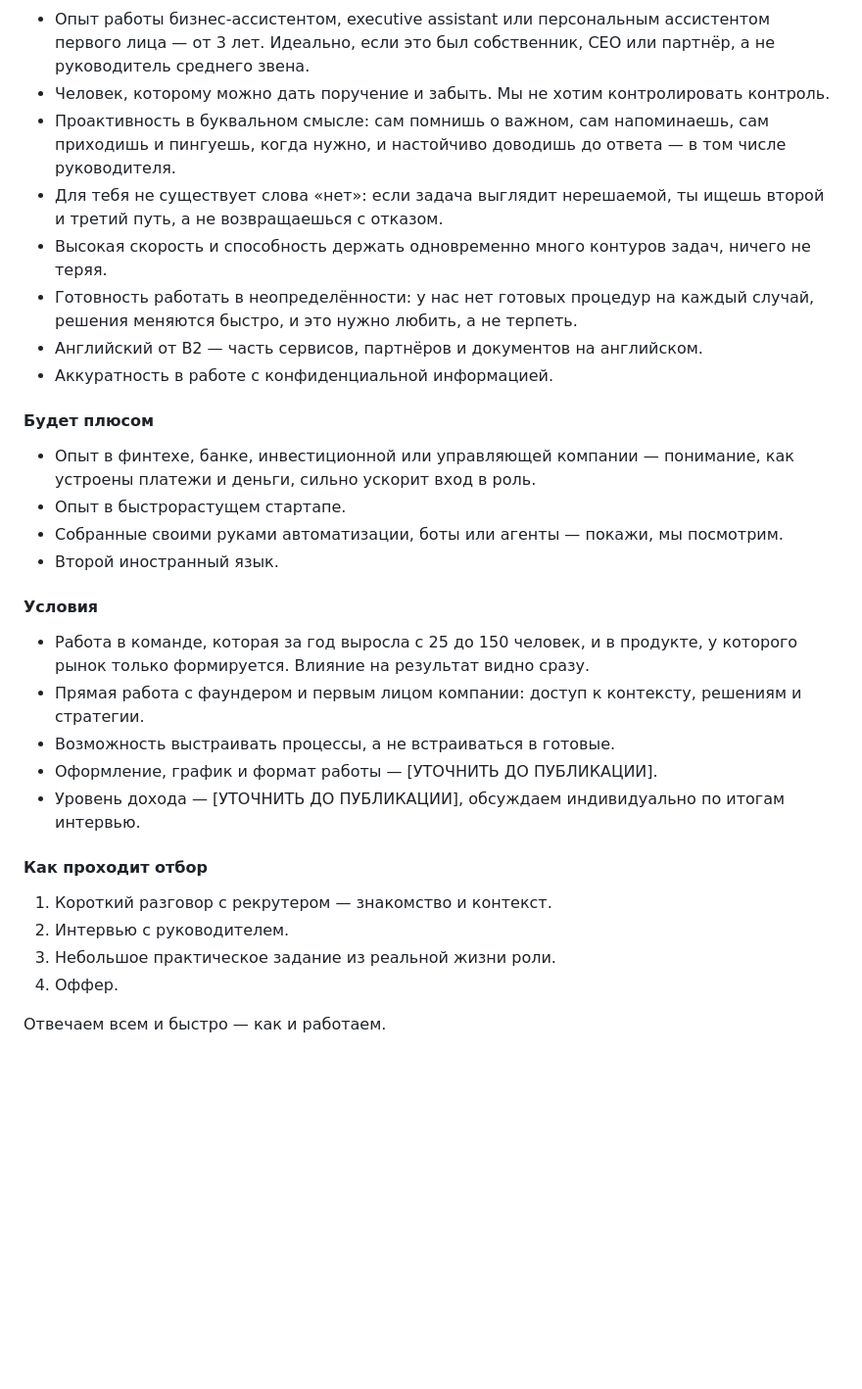
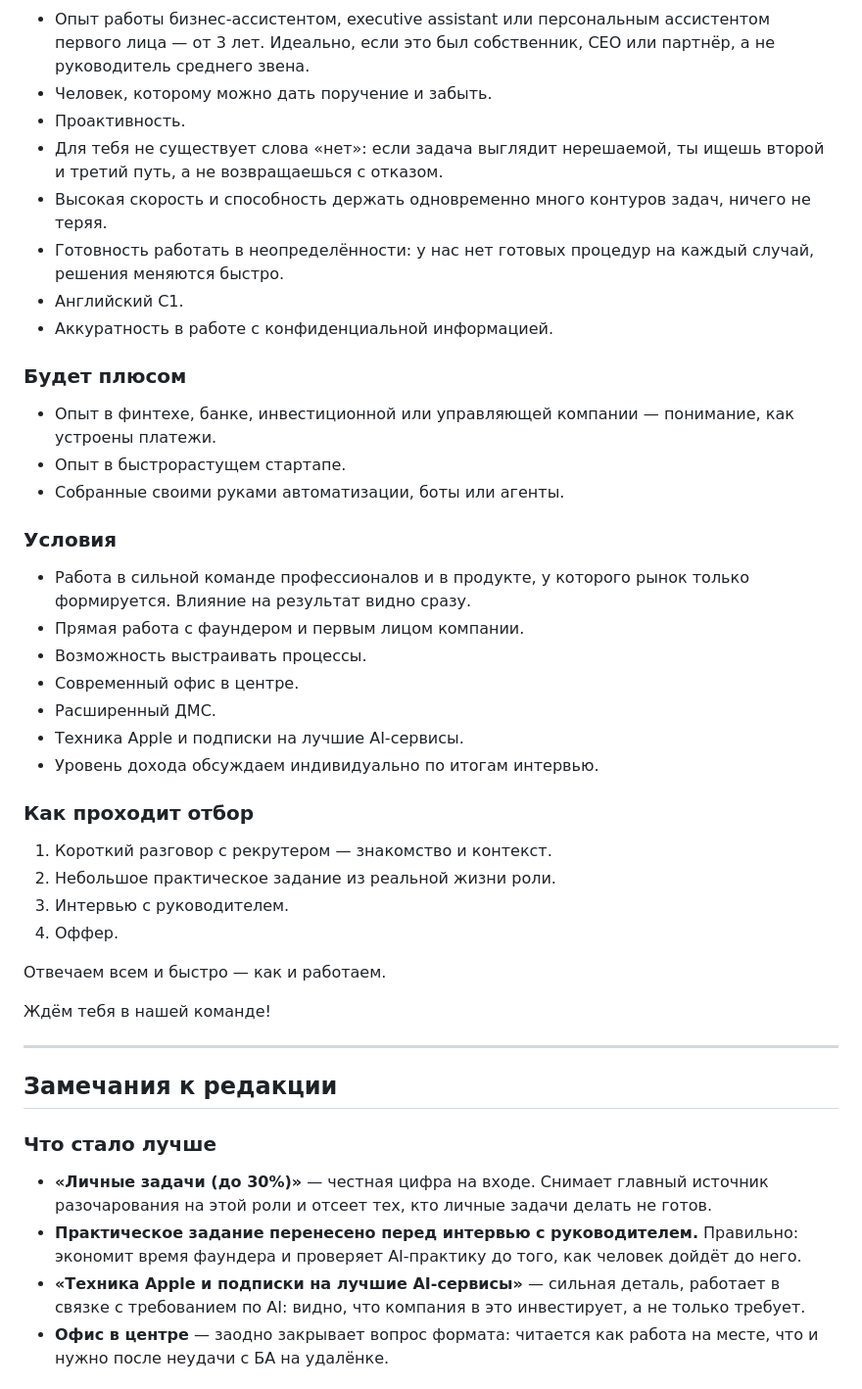
Before and after one commit to kateshel-ppm/ppm-hr-dashboard, a Markdown page: vakansiya-biznes-assistent-ceo.md, the part around one of its changes. Shown at 98% size. Drawn GitHub-style; blank space fills up the shorter version.

```diff
--- a/vakansiya-biznes-assistent-ceo.md
+++ b/vakansiya-biznes-assistent-ceo.md
@@ -47,33 +36,48 @@
 
 - Опыт работы бизнес-ассистентом, executive assistant или персональным ассистентом первого лица — от 3 лет. Идеально, если это был собственник, CEO или партнёр, а не руководитель среднего звена.
-- Человек, которому можно дать поручение и забыть. Мы не хотим контролировать контроль.
-- Проактивность в буквальном смысле: сам помнишь о важном, сам напоминаешь, сам приходишь и пингуешь, когда нужно, и настойчиво доводишь до ответа — в том числе руководителя.
+- Человек, которому можно дать поручение и забыть.
+- Проактивность.
 - Для тебя не существует слова «нет»: если задача выглядит нерешаемой, ты ищешь второй и третий путь, а не возвращаешься с отказом.
 - Высокая скорость и способность держать одновременно много контуров задач, ничего не теряя.
-- Готовность работать в неопределённости: у нас нет готовых процедур на каждый случай, решения меняются быстро, и это нужно любить, а не терпеть.
-- Английский от B2 — часть сервисов, партнёров и документов на английском.
+- Готовность работать в неопределённости: у нас нет готовых процедур на каждый случай, решения меняются быстро.
+- Английский C1.
 - Аккуратность в работе с конфиденциальной информацией.
 
-#### Будет плюсом
+### Будет плюсом
 
-- Опыт в финтехе, банке, инвестиционной или управляющей компании — понимание, как устроены платежи и деньги, сильно ускорит вход в роль.
+- Опыт в финтехе, банке, инвестиционной или управляющей компании — понимание, как устроены платежи.
 - Опыт в быстрорастущем стартапе.
-- Собранные своими руками автоматизации, боты или агенты — покажи, мы посмотрим.
-- Второй иностранный язык.
+- Собранные своими руками автоматизации, боты или агенты.
 
-#### Условия
+### Условия
 
-- Работа в команде, которая за год выросла с 25 до 150 человек, и в продукте, у которого рынок только формируется. Влияние на результат видно сразу.
-- Прямая работа с фаундером и первым лицом компании: доступ к контексту, решениям и стратегии.
-- Возможность выстраивать процессы, а не встраиваться в готовые.
-- Оформление, график и формат работы — [УТОЧНИТЬ ДО ПУБЛИКАЦИИ].
-- Уровень дохода — [УТОЧНИТЬ ДО ПУБЛИКАЦИИ], обсуждаем индивидуально по итогам интервью.
+- Работа в сильной команде профессионалов и в продукте, у которого рынок только формируется. Влияние на результат видно сразу.
+- Прямая работа с фаундером и первым лицом компании.
+- Возможность выстраивать процессы.
+- Современный офис в центре.
+- Расширенный ДМС.
+- Техника Apple и подписки на лучшие AI-сервисы.
+- Уровень дохода обсуждаем индивидуально по итогам интервью.
 
-#### Как проходит отбор
+### Как проходит отбор
 
 1. Короткий разговор с рекрутером — знакомство и контекст.
-2. Интервью с руководителем.
-3. Небольшое практическое задание из реальной жизни роли.
+2. Небольшое практическое задание из реальной жизни роли.
+3. Интервью с руководителем.
 4. Оффер.
 
 Отвечаем всем и быстро — как и работаем.
+
+Ждём тебя в нашей команде!
+
+---
+
+## Замечания к редакции
+
+### Что стало лучше
+
+- **«Личные задачи (до 30%)»** — честная цифра на входе. Снимает главный источник разочарования на этой роли и отсеет тех, кто личные задачи делать не готов.
+- **Практическое задание перенесено перед интервью с руководителем.** Правильно: экономит время фаундера и проверяет AI-практику до того, как человек дойдёт до него.
+- **«Техника Apple и подписки на лучшие AI-сервисы»** — сильная деталь, работает в связке с требованием по AI: видно, что компания в это инвестирует, а не только требует.
+- **Офис в центре** — заодно закрывает вопрос формата: читается как работа на месте, что и нужно после неудачи с БА на удалёнке.
+
```
Also changed, not shown: other parts of vakansiya-biznes-assistent-ceo.md (+51 -44 lines).
